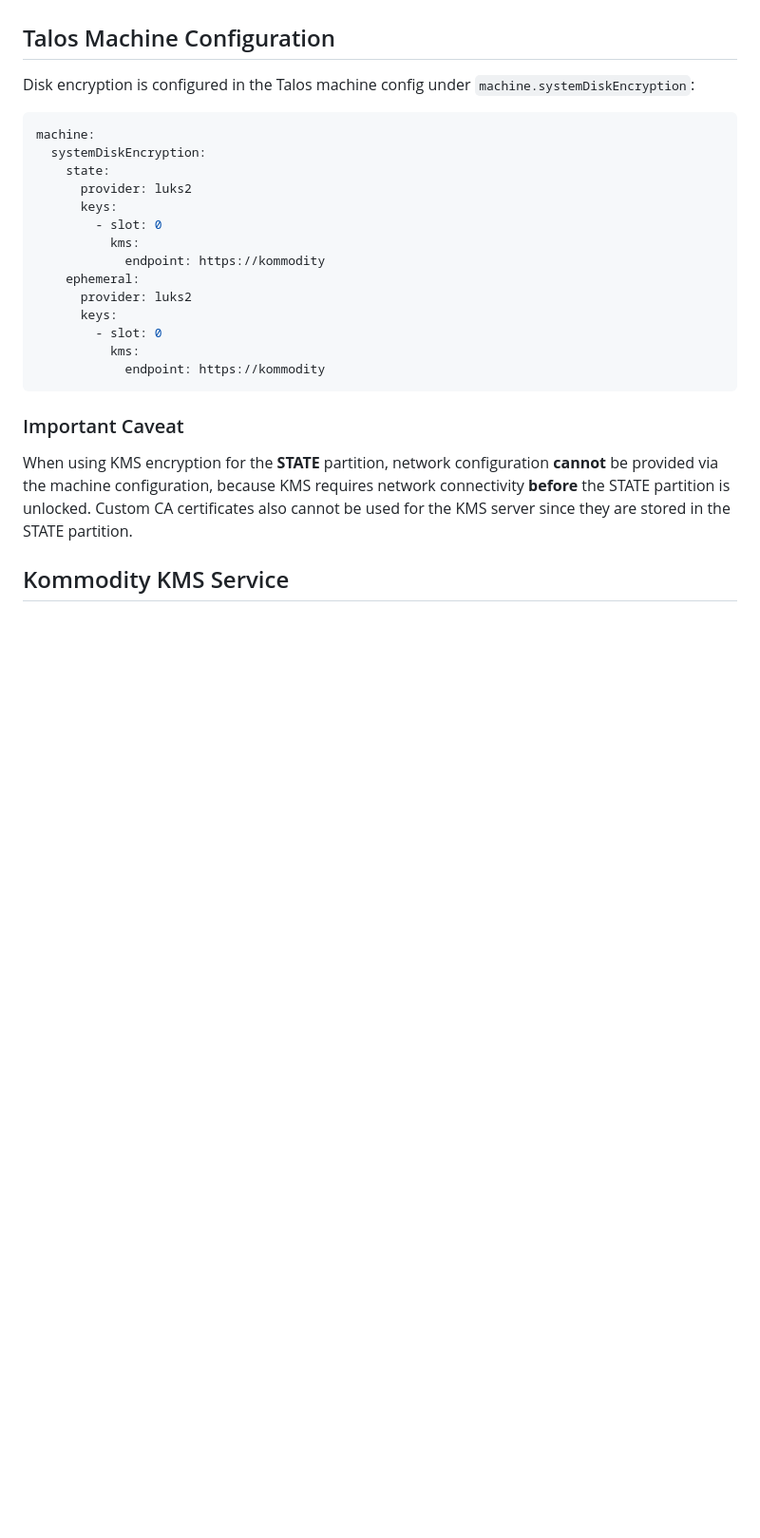
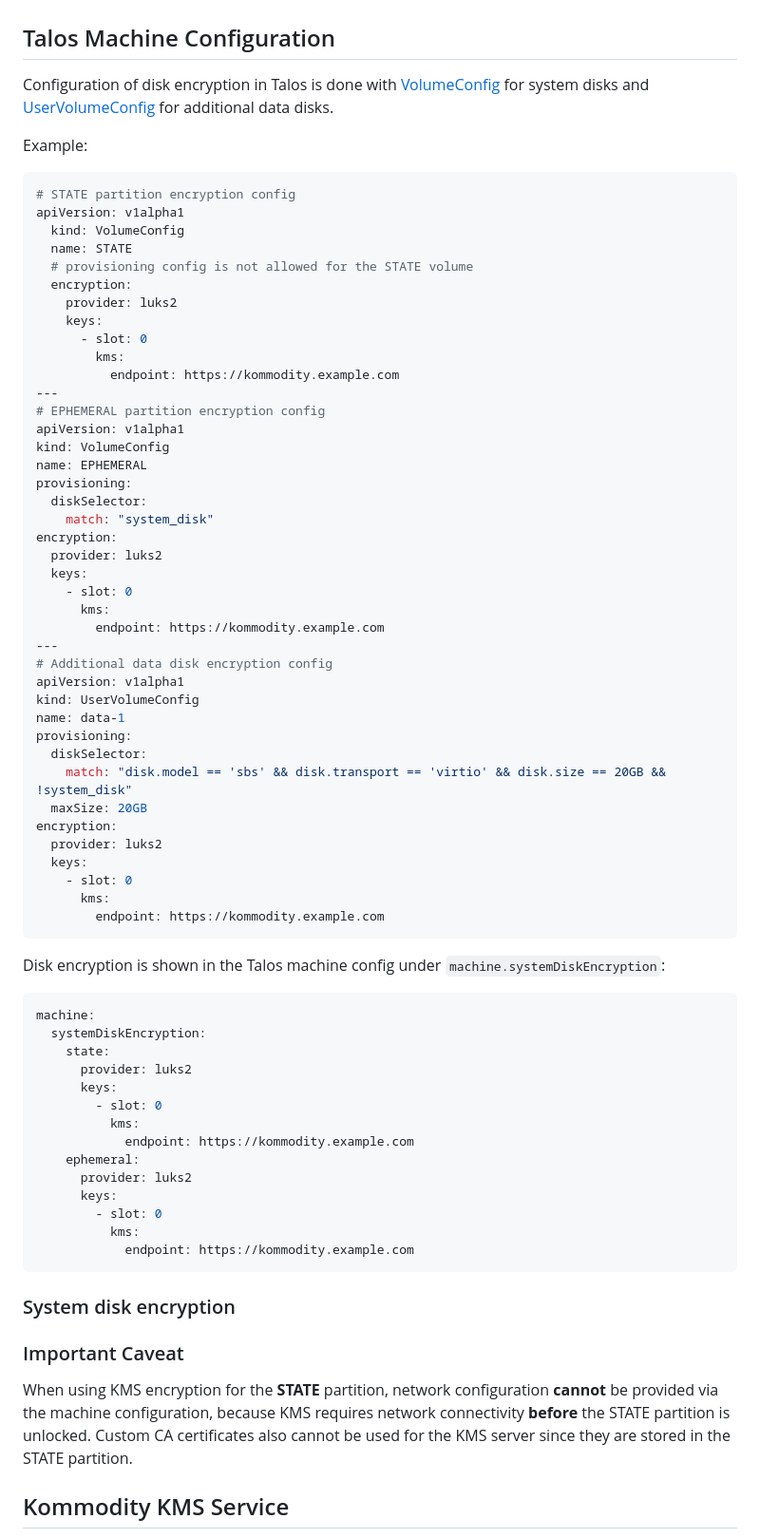
Before and after one commit to kommodity-io/kommodity, a Markdown page: talos-disk-encryption.md, the part around the change. Shown at 95% size. Drawn GitHub-style; blank space fills up the shorter version.

Commit message:
feat(docs): update Talos disk encryption configuration examples for VolumeConfig and UserVolumeConfig
Signed-off-by: Paul Thuriot <pth@corti.ai>

````diff
--- a/talos-disk-encryption.md
+++ b/talos-disk-encryption.md
@@ -40,7 +40,54 @@ Talos Linux supports four encryption methods (can be combined per partition):
 
 ## Talos Machine Configuration
 
-Disk encryption is configured in the Talos machine config under `machine.systemDiskEncryption`:
+Configuration of disk encryption in Talos is done with [VolumeConfig](https://docs.siderolabs.com/talos/v1.12/reference/configuration/block/volumeconfig) for system disks and [UserVolumeConfig](https://docs.siderolabs.com/talos/v1.12/reference/configuration/block/uservolumeconfig) for additional data disks.
+
+Example:
+
+```yaml
+# STATE partition encryption config
+apiVersion: v1alpha1
+  kind: VolumeConfig
+  name: STATE
+  # provisioning config is not allowed for the STATE volume
+  encryption:
+    provider: luks2
+    keys:
+      - slot: 0
+        kms:
+          endpoint: https://kommodity.example.com
+---
+# EPHEMERAL partition encryption config
+apiVersion: v1alpha1
+kind: VolumeConfig
+name: EPHEMERAL
+provisioning:
+  diskSelector:
+    match: "system_disk"
+encryption:
+  provider: luks2
+  keys:
+    - slot: 0
+      kms:
+        endpoint: https://kommodity.example.com
+---
+# Additional data disk encryption config
+apiVersion: v1alpha1
+kind: UserVolumeConfig
+name: data-1
+provisioning:
+  diskSelector:
+    match: "disk.model == 'sbs' && disk.transport == 'virtio' && disk.size == 20GB && !system_disk"
+  maxSize: 20GB
+encryption:
+  provider: luks2
+  keys:
+    - slot: 0
+      kms:
+        endpoint: https://kommodity.example.com
+```
+
+Disk encryption is shown in the Talos machine config under `machine.systemDiskEncryption`:
 
 ```yaml
 machine:
@@ -50,14 +97,16 @@ machine:
       keys:
         - slot: 0
           kms:
-            endpoint: https://kommodity
+            endpoint: https://kommodity.example.com
     ephemeral:
       provider: luks2
       keys:
         - slot: 0
           kms:
-            endpoint: https://kommodity
+            endpoint: https://kommodity.example.com
 ```
+
+### System disk encryption
 
 ### Important Caveat
 
````
